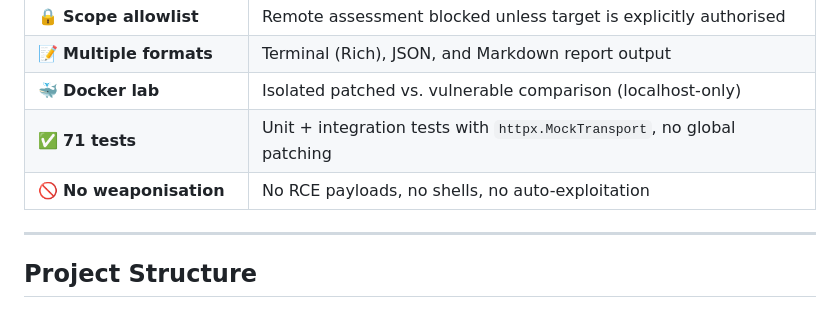
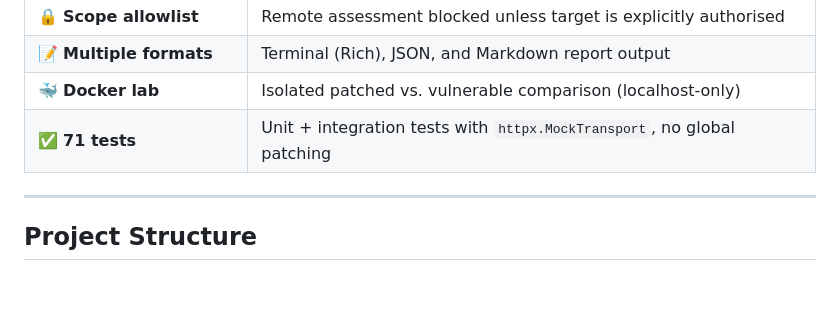
Before and after one commit to hoed/php2shell, a Markdown page: README.md, the part around the change. GitHub-like rendering; blank space fills up the shorter version.

```diff
--- a/README.md
+++ b/README.md
@@ -121,7 +121,7 @@ Every PHP release from **5.4.0 through 8.5.11** is affected.
 | 📝 **Multiple formats** | Terminal (Rich), JSON, and Markdown report output |
 | 🐳 **Docker lab** | Isolated patched vs. vulnerable comparison (localhost-only) |
 | ✅ **71 tests** | Unit + integration tests with `httpx.MockTransport`, no global patching |
-| 🚫 **No weaponisation** | No RCE payloads, no shells, no auto-exploitation |
+
 
 ---
 
```
